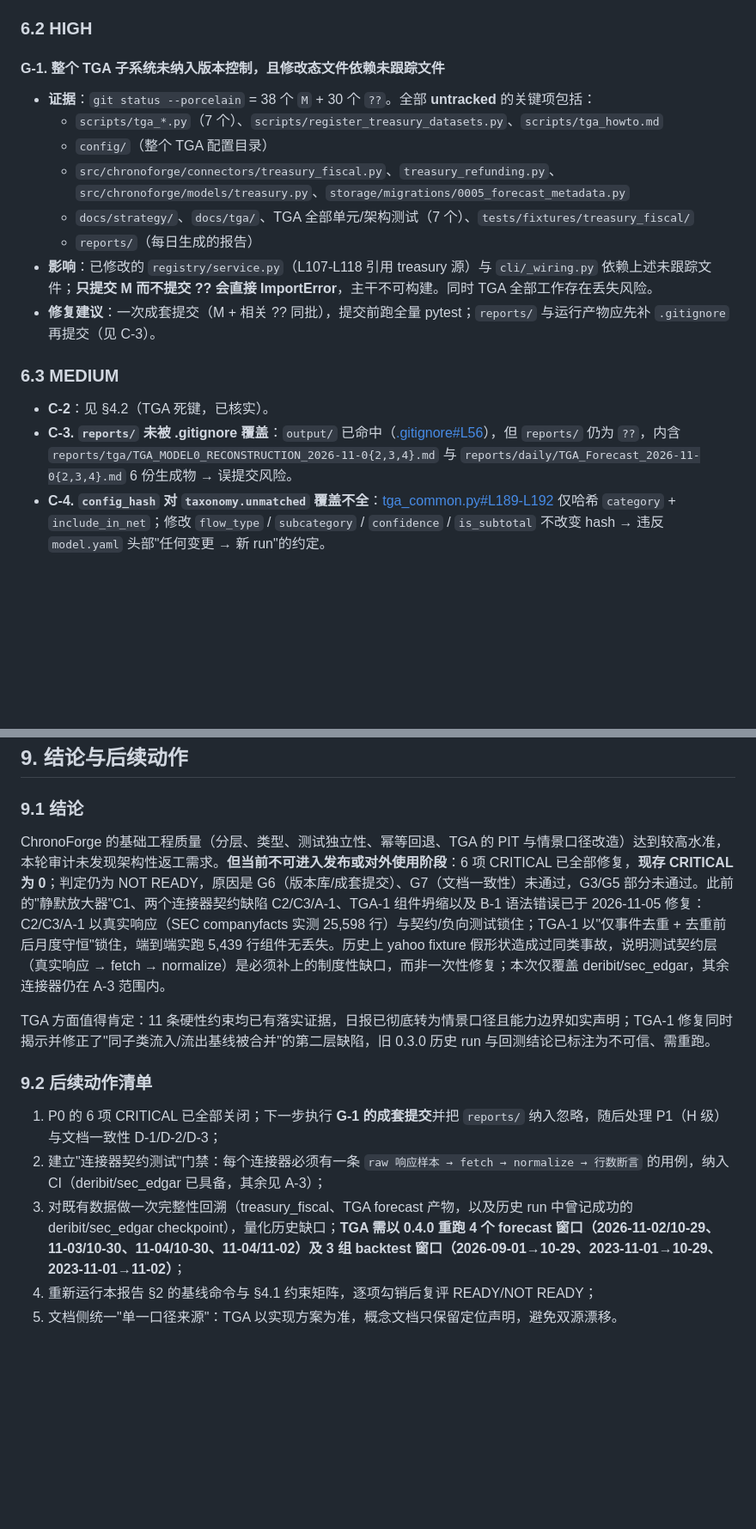
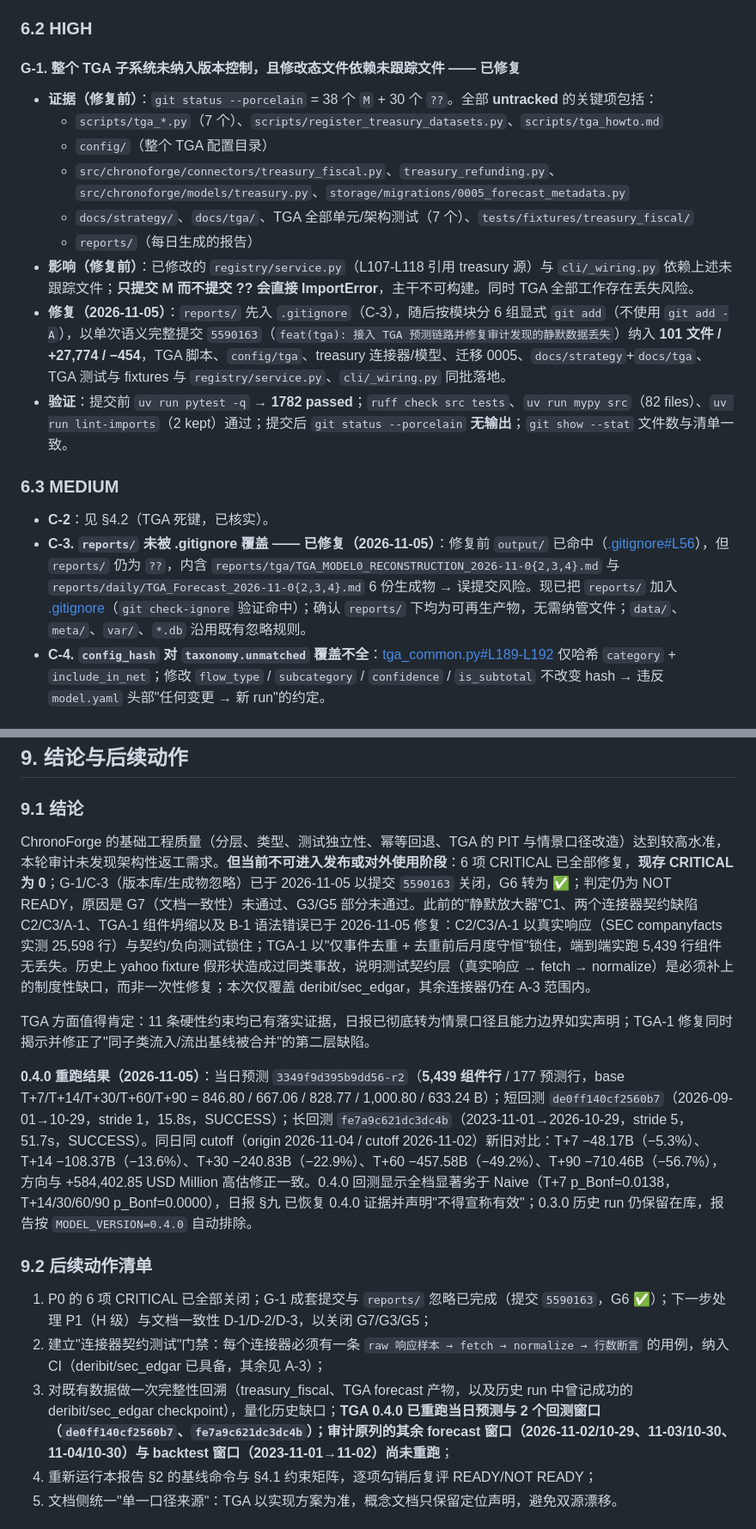
Before and after one commit to daboooooo/ChronoForge, a Markdown page: docs/review/2026-11-05-full-audit.md, 2 parts joined by grey strips. Shown at 86% size. Rendered like a GitHub page; blank space fills up the shorter version.

Commit message:
docs(tga): 同步 0.4.0 重跑数值并更新审计 G-1/C-3 状态
TGA-1 修复后以 0.4.0 重跑当日预测与长短回测，原 0.3.0 的 MAE/DM 数值已不可比。
同步实现方案的样本外证据与历史 run 标注，并把审计报告中 G-1（成套提交）与
C-3（reports/ 忽略）标记为已修复、G6 门禁转为通过；最终判定仍为 NOT READY。

```diff
--- a/docs/review/2026-11-05-full-audit.md
+++ b/docs/review/2026-11-05-full-audit.md
@@ -453,21 +453,22 @@
 
 ### 6.2 HIGH
 
-#### G-1. 整个 TGA 子系统未纳入版本控制，且修改态文件依赖未跟踪文件
+#### G-1. 整个 TGA 子系统未纳入版本控制，且修改态文件依赖未跟踪文件 —— 已修复
 
-- **证据**：`git status --porcelain` = 38 个 `M` + 30 个 `??`。全部 **untracked** 的关键项包括：
+- **证据（修复前）**：`git status --porcelain` = 38 个 `M` + 30 个 `??`。全部 **untracked** 的关键项包括：
   - `scripts/tga_*.py`（7 个）、`scripts/register_treasury_datasets.py`、`scripts/tga_howto.md`
   - `config/`（整个 TGA 配置目录）
   - `src/chronoforge/connectors/treasury_fiscal.py`、`treasury_refunding.py`、`src/chronoforge/models/treasury.py`、`storage/migrations/0005_forecast_metadata.py`
   - `docs/strategy/`、`docs/tga/`、TGA 全部单元/架构测试（7 个）、`tests/fixtures/treasury_fiscal/`
   - `reports/`（每日生成的报告）
-- **影响**：已修改的 `registry/service.py`（L107-L118 引用 treasury 源）与 `cli/_wiring.py` 依赖上述未跟踪文件；**只提交 M 而不提交 ?? 会直接 ImportError**，主干不可构建。同时 TGA 全部工作存在丢失风险。
-- **修复建议**：一次成套提交（M + 相关 ?? 同批），提交前跑全量 pytest；`reports/` 与运行产物应先补 `.gitignore` 再提交（见 C-3）。
+- **影响（修复前）**：已修改的 `registry/service.py`（L107-L118 引用 treasury 源）与 `cli/_wiring.py` 依赖上述未跟踪文件；**只提交 M 而不提交 ?? 会直接 ImportError**，主干不可构建。同时 TGA 全部工作存在丢失风险。
+- **修复（2026-11-05）**：`reports/` 先入 `.gitignore`（C-3），随后按模块分 6 组显式 `git add`（不使用 `git add -A`），以单次语义完整提交 `5590163`（`feat(tga): 接入 TGA 预测链路并修复审计发现的静默数据丢失`）纳入 **101 文件 / +27,774 / −454**，TGA 脚本、`config/tga`、treasury 连接器/模型、迁移 0005、`docs/strategy`+`docs/tga`、TGA 测试与 fixtures 与 `registry/service.py`、`cli/_wiring.py` 同批落地。
+- **验证**：提交前 `uv run pytest -q` → **1782 passed**；`ruff check src tests`、`uv run mypy src`（82 files）、`uv run lint-imports`（2 kept）通过；提交后 `git status --porcelain` **无输出**；`git show --stat` 文件数与清单一致。
 
 ### 6.3 MEDIUM
 
 - **C-2**：见 §4.2（TGA 死键，已核实）。
-- **C-3. `reports/` 未被 .gitignore 覆盖**：`output/` 已命中（[.gitignore#L56](file:///Users/horsenli/Works/ChronoForge/.gitignore#L56)），但 `reports/` 仍为 `??`，内含 `reports/tga/TGA_MODEL0_RECONSTRUCTION_2026-11-0{2,3,4}.md` 与 `reports/daily/TGA_Forecast_2026-11-0{2,3,4}.md` 6 份生成物 → 误提交风险。
+- **C-3. `reports/` 未被 .gitignore 覆盖 —— 已修复（2026-11-05）**：修复前 `output/` 已命中（[.gitignore#L56](file:///Users/horsenli/Works/ChronoForge/.gitignore#L56)），但 `reports/` 仍为 `??`，内含 `reports/tga/TGA_MODEL0_RECONSTRUCTION_2026-11-0{2,3,4}.md` 与 `reports/daily/TGA_Forecast_2026-11-0{2,3,4}.md` 6 份生成物 → 误提交风险。现已把 `reports/` 加入 [.gitignore](file:///Users/horsenli/Works/ChronoForge/.gitignore)（`git check-ignore` 验证命中）；确认 `reports/` 下均为可再生产物，无需纳管文件；`data/`、`meta/`、`var/`、`*.db` 沿用既有忽略规则。
 - **C-4. `config_hash` 对 `taxonomy.unmatched` 覆盖不全**：[tga_common.py#L189-L192](file:///Users/horsenli/Works/ChronoForge/scripts/tga_common.py#L189-L192) 仅哈希 `category` + `include_in_net`；修改 `flow_type` / `subcategory` / `confidence` / `is_subtotal` 不改变 hash → 违反 `model.yaml` 头部"任何变更 → 新 run"的约定。
 
 ### 6.4 LOW
@@ -578,15 +579,17 @@ uv run pytest -q
 
 ### 9.1 结论
 
-ChronoForge 的基础工程质量（分层、类型、测试独立性、幂等回退、TGA 的 PIT 与情景口径改造）达到较高水准，本轮审计未发现架构性返工需求。**但当前不可进入发布或对外使用阶段**：6 项 CRITICAL 已全部修复，**现存 CRITICAL 为 0**；判定仍为 NOT READY，原因是 G6（版本库/成套提交）、G7（文档一致性）未通过，G3/G5 部分未通过。此前的"静默放大器"C1、两个连接器契约缺陷 C2/C3/A-1、TGA-1 组件坍缩以及 B-1 语法错误已于 2026-11-05 修复：C2/C3/A-1 以真实响应（SEC companyfacts 实测 25,598 行）与契约/负向测试锁住；TGA-1 以"仅事件去重 + 去重前后月度守恒"锁住，端到端实跑 5,439 行组件无丢失。历史上 yahoo fixture 假形状造成过同类事故，说明测试契约层（真实响应 → fetch → normalize）是必须补上的制度性缺口，而非一次性修复；本次仅覆盖 deribit/sec_edgar，其余连接器仍在 A-3 范围内。
+ChronoForge 的基础工程质量（分层、类型、测试独立性、幂等回退、TGA 的 PIT 与情景口径改造）达到较高水准，本轮审计未发现架构性返工需求。**但当前不可进入发布或对外使用阶段**：6 项 CRITICAL 已全部修复，**现存 CRITICAL 为 0**；G-1/C-3（版本库/生成物忽略）已于 2026-11-05 以提交 `5590163` 关闭，G6 转为 ✅；判定仍为 NOT READY，原因是 G7（文档一致性）未通过、G3/G5 部分未通过。此前的"静默放大器"C1、两个连接器契约缺陷 C2/C3/A-1、TGA-1 组件坍缩以及 B-1 语法错误已于 2026-11-05 修复：C2/C3/A-1 以真实响应（SEC companyfacts 实测 25,598 行）与契约/负向测试锁住；TGA-1 以"仅事件去重 + 去重前后月度守恒"锁住，端到端实跑 5,439 行组件无丢失。历史上 yahoo fixture 假形状造成过同类事故，说明测试契约层（真实响应 → fetch → normalize）是必须补上的制度性缺口，而非一次性修复；本次仅覆盖 deribit/sec_edgar，其余连接器仍在 A-3 范围内。
 
-TGA 方面值得肯定：11 条硬性约束均已有落实证据，日报已彻底转为情景口径且能力边界如实声明；TGA-1 修复同时揭示并修正了"同子类流入/流出基线被合并"的第二层缺陷，旧 0.3.0 历史 run 与回测结论已标注为不可信、需重跑。
+TGA 方面值得肯定：11 条硬性约束均已有落实证据，日报已彻底转为情景口径且能力边界如实声明；TGA-1 修复同时揭示并修正了"同子类流入/流出基线被合并"的第二层缺陷。
+
+**0.4.0 重跑结果（2026-11-05）**：当日预测 `3349f9d395b9dd56-r2`（**5,439 组件行** / 177 预测行，base T+7/T+14/T+30/T+60/T+90 = 846.80 / 667.06 / 828.77 / 1,000.80 / 633.24 B）；短回测 `de0ff140cf2560b7`（2026-09-01→10-29，stride 1，15.8s，SUCCESS）；长回测 `fe7a9c621dc3dc4b`（2023-11-01→2026-10-29，stride 5，51.7s，SUCCESS）。同日同 cutoff（origin 2026-11-04 / cutoff 2026-11-02）新旧对比：T+7 −48.17B（−5.3%）、T+14 −108.37B（−13.6%）、T+30 −240.83B（−22.9%）、T+60 −457.58B（−49.2%）、T+90 −710.46B（−56.7%），方向与 +584,402.85 USD Million 高估修正一致。0.4.0 回测显示全档显著劣于 Naive（T+7 p_Bonf=0.0138，T+14/30/60/90 p_Bonf=0.0000），日报 §九 已恢复 0.4.0 证据并声明"不得宣称有效"；0.3.0 历史 run 仍保留在库，报告按 `MODEL_VERSION=0.4.0` 自动排除。
 
 ### 9.2 后续动作清单
 
-1. P0 的 6 项 CRITICAL 已全部关闭；下一步执行 **G-1 的成套提交**并把 `reports/` 纳入忽略，随后处理 P1（H 级）与文档一致性 D-1/D-2/D-3；
+1. P0 的 6 项 CRITICAL 已全部关闭；G-1 成套提交与 `reports/` 忽略已完成（提交 `5590163`，G6 ✅）；下一步处理 P1（H 级）与文档一致性 D-1/D-2/D-3，以关闭 G7/G3/G5；
 2. 建立"连接器契约测试"门禁：每个连接器必须有一条 `raw 响应样本 → fetch → normalize → 行数断言` 的用例，纳入 CI（deribit/sec_edgar 已具备，其余见 A-3）；
-3. 对既有数据做一次完整性回溯（treasury_fiscal、TGA forecast 产物，以及历史 run 中曾记成功的 deribit/sec_edgar checkpoint），量化历史缺口；**TGA 需以 0.4.0 重跑 4 个 forecast 窗口（2026-11-02/10-29、11-03/10-30、11-04/10-30、11-04/11-02）及 3 组 backtest 窗口（2026-09-01→10-29、2023-11-01→10-29、2023-11-01→11-02）**；
+3. 对既有数据做一次完整性回溯（treasury_fiscal、TGA forecast 产物，以及历史 run 中曾记成功的 deribit/sec_edgar checkpoint），量化历史缺口；**TGA 0.4.0 已重跑当日预测与 2 个回测窗口（`de0ff140cf2560b7`、`fe7a9c621dc3dc4b`）；审计原列的其余 forecast 窗口（2026-11-02/10-29、11-03/10-30、11-04/10-30）与 backtest 窗口（2023-11-01→11-02）尚未重跑**；
 4. 重新运行本报告 §2 的基线命令与 §4.1 约束矩阵，逐项勾销后复评 READY/NOT READY；
 5. 文档侧统一"单一口径来源"：TGA 以实现方案为准，概念文档只保留定位声明，避免双源漂移。
 
```
Also changed, not shown: other parts of docs/review/2026-11-05-full-audit.md (+7 -7 lines), docs/strategy/TGA前瞻模型-实现方案.md (+6 -6 lines).
